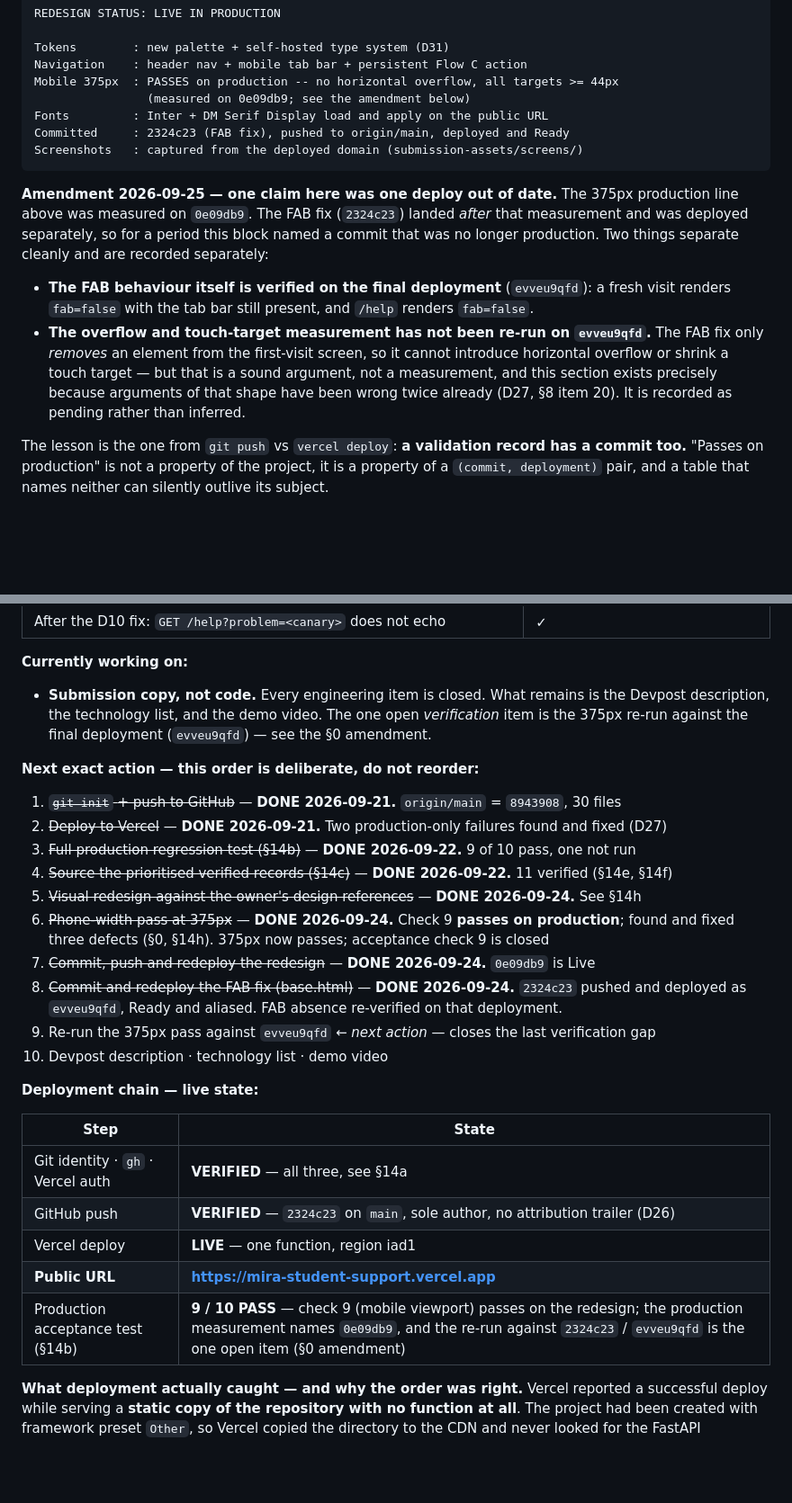
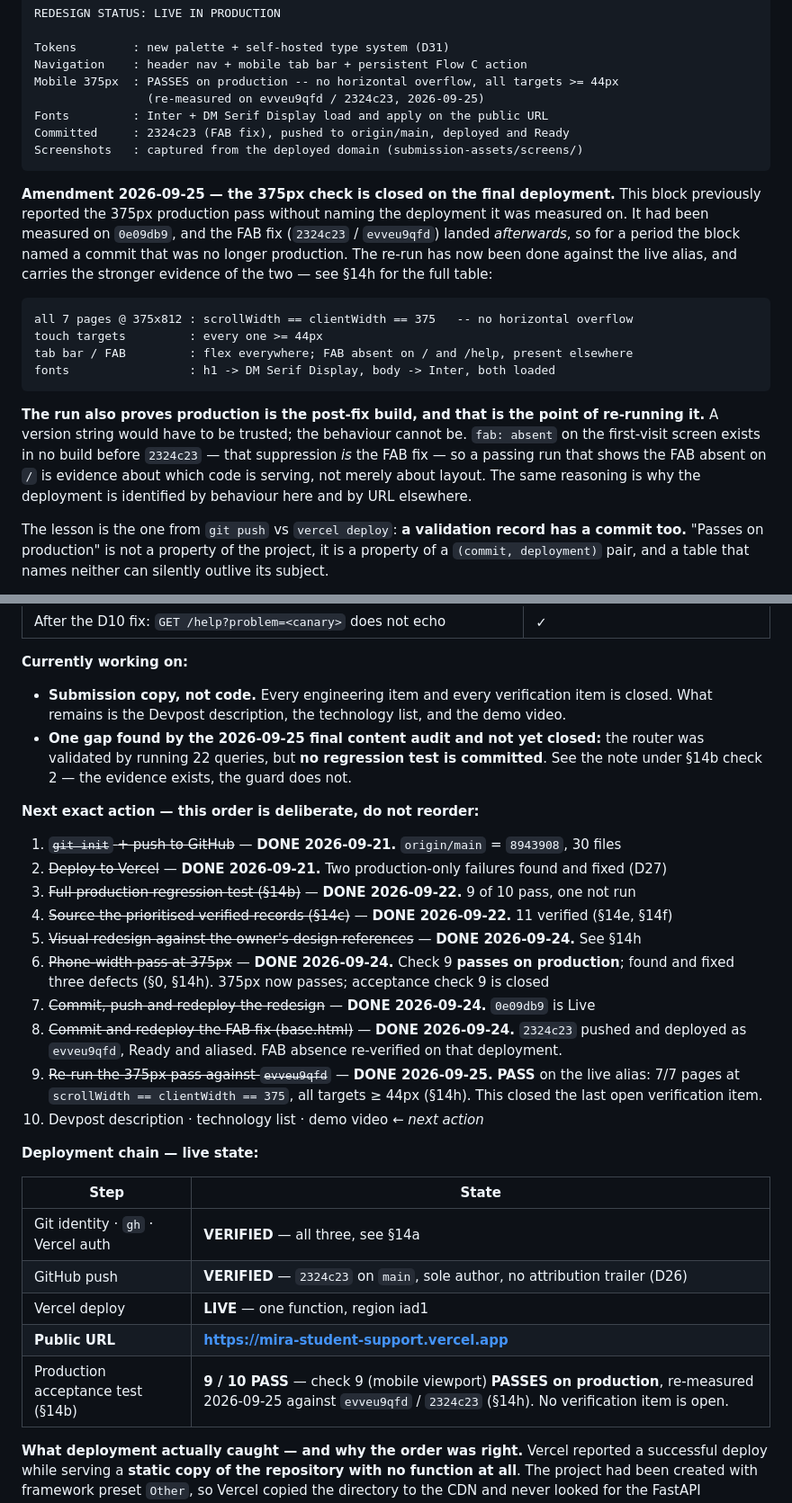
Before and after one commit to akaheem/Mira, a Markdown page: PROJECT_TRACKER.md, 2 parts joined by grey strips. Shown at 90% size. GitHub-like rendering; blank space fills up the shorter version.

Commit message:
Close the 375px check on the final deployment, and name the commit it was measured on
The 375px production pass had been measured on 0e09db9, but the FAB fix
(2324c23) landed afterwards and was deployed separately, so the record named
a commit that was no longer production. Re-ran the pass against the live
alias and recorded the result against evveu9qfd / 2324c23.

The run is also behavioural proof production is the post-fix build: FAB
absent on the first-visit screen exists in no earlier build, so a passing
run showing that is evidence about which code is serving, not just layout.

Generalises the git-push-vs-vercel-deploy lesson one level up: a validation
record has a commit too. 'Passes on production' is a property of a
(commit, deployment) pair, and a table naming neither outlives its subject.

Also records a gap the final content audit found: routing was validated by
running 22 queries, but no regression test is committed -- the evidence
exists, the guard does not.

````diff
--- a/PROJECT_TRACKER.md
+++ b/PROJECT_TRACKER.md
@@ -28,24 +28,32 @@ REDESIGN STATUS: LIVE IN PRODUCTION
 Tokens        : new palette + self-hosted type system (D31)
 Navigation    : header nav + mobile tab bar + persistent Flow C action
 Mobile 375px  : PASSES on production -- no horizontal overflow, all targets >= 44px
-                (measured on 0e09db9; see the amendment below)
+                (re-measured on evveu9qfd / 2324c23, 2026-09-25)
 Fonts         : Inter + DM Serif Display load and apply on the public URL
 Committed     : 2324c23 (FAB fix), pushed to origin/main, deployed and Ready
 Screenshots   : captured from the deployed domain (submission-assets/screens/)
 ```
 
-**Amendment 2026-09-25 — one claim here was one deploy out of date.** The 375px production
-line above was measured on `0e09db9`. The FAB fix (`2324c23`) landed *after* that measurement
-and was deployed separately, so for a period this block named a commit that was no longer
-production. Two things separate cleanly and are recorded separately:
-
-- **The FAB behaviour itself is verified on the final deployment** (`evveu9qfd`): a fresh visit
-  renders `fab=false` with the tab bar still present, and `/help` renders `fab=false`.
-- **The overflow and touch-target measurement has not been re-run on `evveu9qfd`.** The FAB fix
-  only *removes* an element from the first-visit screen, so it cannot introduce horizontal
-  overflow or shrink a touch target — but that is a sound argument, not a measurement, and this
-  section exists precisely because arguments of that shape have been wrong twice already (D27,
-  §8 item 20). It is recorded as pending rather than inferred.
+**Amendment 2026-09-25 — the 375px check is closed on the final deployment.** This block
+previously reported the 375px production pass without naming the deployment it was measured
+on. It had been measured on `0e09db9`, and the FAB fix (`2324c23` / `evveu9qfd`) landed
+*afterwards*, so for a period the block named a commit that was no longer production. The
+re-run has now been done against the live alias, and carries the stronger evidence of the
+two — see §14h for the full table:
+
+```
+all 7 pages @ 375x812 : scrollWidth == clientWidth == 375   -- no horizontal overflow
+touch targets         : every one >= 44px
+tab bar / FAB         : flex everywhere; FAB absent on / and /help, present elsewhere
+fonts                 : h1 -> DM Serif Display, body -> Inter, both loaded
+```
+
+**The run also proves production is the post-fix build, and that is the point of re-running
+it.** A version string would have to be trusted; the behaviour cannot be. `fab: absent` on
+the first-visit screen exists in no build before `2324c23` — that suppression *is* the FAB
+fix — so a passing run that shows the FAB absent on `/` is evidence about which code is
+serving, not merely about layout. The same reasoning is why the deployment is identified by
+behaviour here and by URL elsewhere.
 
 The lesson is the one from `git push` vs `vercel deploy`: **a validation record has a commit
 too.** "Passes on production" is not a property of the project, it is a property of a
@@ -145,9 +153,11 @@ amount of local testing could have revealed (D27).
 | After the D10 fix: `GET /help?problem=<canary>` does not echo | ✓ |
 
 **Currently working on:**
-- **Submission copy, not code.** Every engineering item is closed. What remains is the Devpost
-  description, the technology list, and the demo video. The one open *verification* item is the
-  375px re-run against the final deployment (`evveu9qfd`) — see the §0 amendment.
+- **Submission copy, not code.** Every engineering item and every verification item is closed.
+  What remains is the Devpost description, the technology list, and the demo video.
+- **One gap found by the 2026-09-25 final content audit and not yet closed:** the router was
+  validated by running 22 queries, but **no regression test is committed**. See the note under
+  §14b check 2 — the evidence exists, the guard does not.
 
 **Next exact action — this order is deliberate, do not reorder:**
 1. ~~`git init` + push to GitHub~~ — **DONE 2026-09-21.** `origin/main` = `8943908`, 30 files
@@ -160,8 +170,10 @@ amount of local testing could have revealed (D27).
 7. ~~Commit, push and redeploy the redesign~~ — **DONE 2026-09-24.** `0e09db9` is Live
 8. ~~Commit and redeploy the FAB fix (base.html)~~ — **DONE 2026-09-24.** `2324c23` pushed and
    deployed as `evveu9qfd`, Ready and aliased. FAB absence re-verified on that deployment.
-9. Re-run the 375px pass against `evveu9qfd` ← *next action* — closes the last verification gap
-10. Devpost description · technology list · demo video
+9. ~~Re-run the 375px pass against `evveu9qfd`~~ — **DONE 2026-09-25.** **PASS** on the live
+   alias: 7/7 pages at `scrollWidth == clientWidth == 375`, all targets ≥ 44px (§14h).
+   This closed the last open verification item.
+10. Devpost description · technology list · demo video ← *next action*
 
 **Deployment chain — live state:**
 
@@ -171,7 +183,7 @@ amount of local testing could have revealed (D27).
 | GitHub push | **VERIFIED** — `2324c23` on `main`, sole author, no attribution trailer (D26) |
 | Vercel deploy | **LIVE** — one function, region iad1 |
 | **Public URL** | **https://mira-student-support.vercel.app** |
-| Production acceptance test (§14b) | **9 / 10 PASS** — check 9 (mobile viewport) passes on the redesign; the production measurement names `0e09db9`, and the re-run against `2324c23` / `evveu9qfd` is the one open item (§0 amendment) |
+| Production acceptance test (§14b) | **9 / 10 PASS** — check 9 (mobile viewport) **PASSES on production**, re-measured 2026-09-25 against `evveu9qfd` / `2324c23` (§14h). No verification item is open. |
 
 **What deployment actually caught — and why the order was right.** Vercel reported a successful
 deploy while serving a **static copy of the repository with no function at all**. The project
````
Also changed, not shown: other parts of PROJECT_TRACKER.md (+9 -7 lines).
